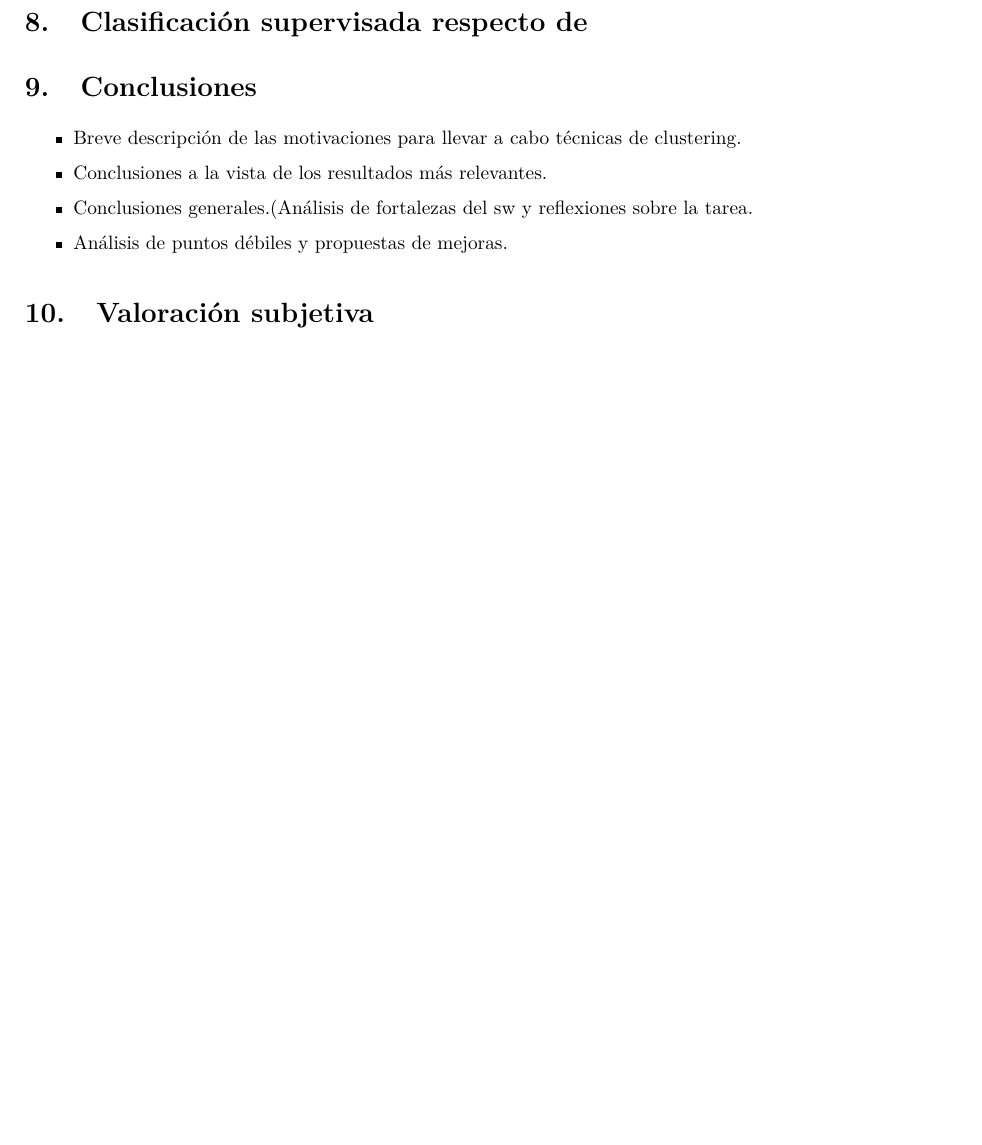
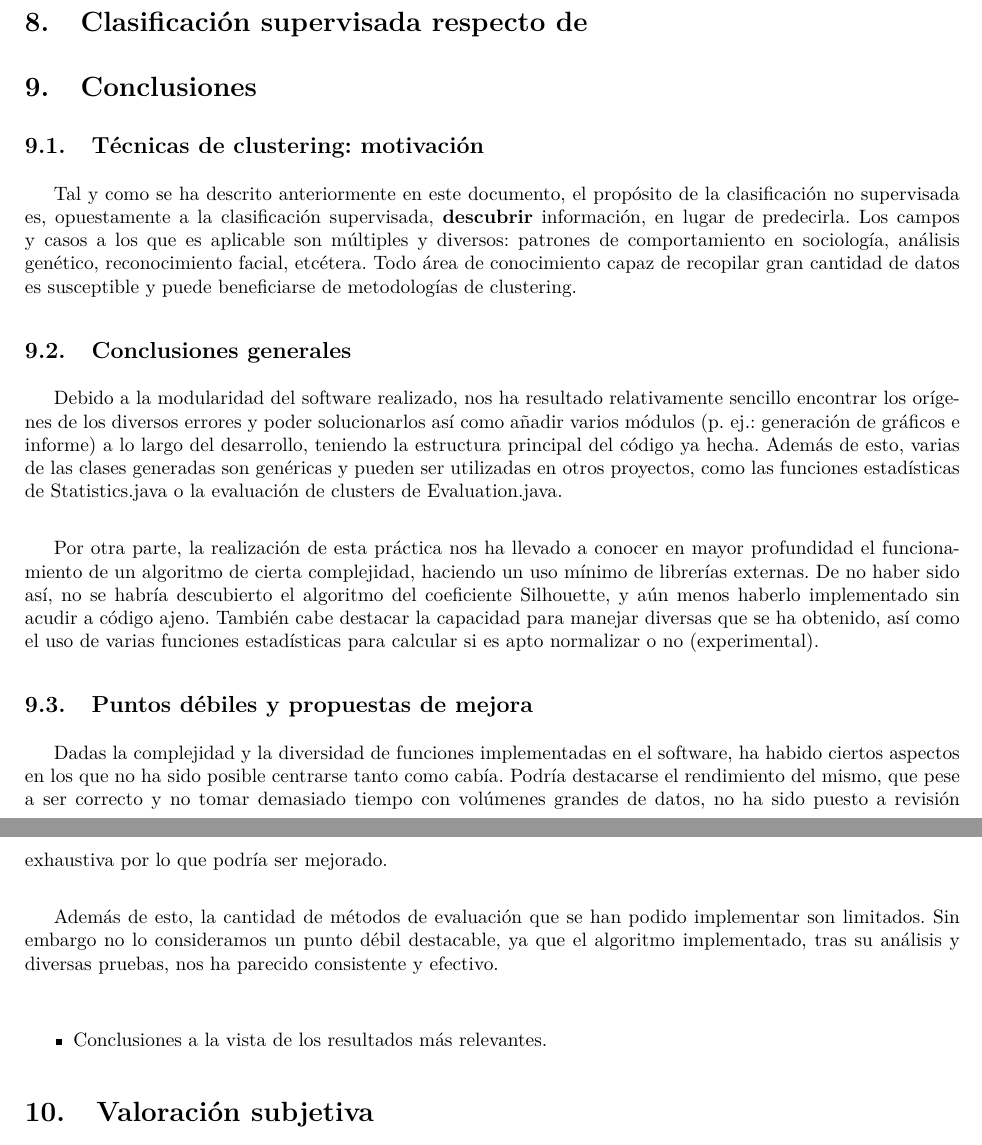
Before and after one commit to FelipeValencia22/Clustering, a LaTeX document (KnnMeans_doc/Kmeans_doc.tex): part of page 9 of 10 before the commit and two parts of pages 9 and 10 of 11 after it, the two joined at a grey line, cut so that both start at the same text, the shorter picture padded with empty space. Compiled offline with pdfLaTeX.

Commit message:
Progreso en la docu

```diff
--- a/KnnMeans_doc/Kmeans_doc.tex
+++ b/KnnMeans_doc/Kmeans_doc.tex
@@ -398,11 +399,49 @@ Una vez incorporado el código necesario para la generación de gráficos su fun
 
 \section{Conclusiones}
 
+\subsection{Técnicas de clustering: motivación}
+Tal y como se ha descrito anteriormente en este documento, el propósito de la
+clasificación no supervisada es, opuestamente a la clasificación supervisada,
+\textbf{descubrir} información, en lugar de predecirla. Los campos y casos a los
+que es aplicable son múltiples y diversos: patrones de comportamiento en
+sociología, análisis genético, reconocimiento facial, etcétera. Todo área de
+conocimiento capaz de recopilar gran cantidad de datos es susceptible y puede
+beneficiarse de metodologías de clustering.
+
+
+\subsection{Conclusiones generales}
+Debido a la modularidad del software realizado, nos ha resultado relativamente
+sencillo encontrar los orígenes de los diversos errores y poder solucionarlos
+así como añadir varios módulos (p. ej.:
+generación de gráficos e informe) a lo largo del desarrollo, teniendo la
+estructura principal del código ya hecha. Además de esto, varias de las clases
+generadas son genéricas y pueden ser utilizadas en otros proyectos, como las
+funciones estadísticas de Statistics.java o la evaluación de clusters de Evaluation.java.\\
+
+Por otra parte, la realización de esta práctica nos ha llevado a conocer en
+mayor profundidad el funcionamiento de un algoritmo de cierta complejidad,
+haciendo un uso mínimo de librerías externas. De no haber sido así, no se habría
+descubierto el algoritmo del coeficiente Silhouette, y aún menos haberlo
+implementado sin acudir a código ajeno. También cabe destacar la capacidad para
+manejar diversas que se ha obtenido, así como el uso de varias funciones
+estadísticas para calcular si es apto normalizar o no (experimental).
+
+\subsection{Puntos débiles y propuestas de mejora}
+Dadas la complejidad y la diversidad de funciones implementadas en el software,
+ha habido ciertos aspectos en los que no ha sido posible centrarse tanto como
+cabía. Podría destacarse el rendimiento del mismo, que pese a ser correcto y no
+tomar demasiado tiempo con volúmenes grandes de datos, no ha sido puesto a
+revisión exhaustiva por lo que podría ser mejorado.\\
+
+Además de esto, la cantidad de métodos de evaluación que se han podido
+implementar son limitados. Sin embargo no lo consideramos un punto débil
+destacable, ya que el algoritmo implementado, tras su análisis y diversas
+pruebas, nos ha parecido consistente y efectivo.\\
+
 	\begin{itemize}
-		\item Breve descripción de las motivaciones para llevar a cabo técnicas de clustering.
+
 		\item Conclusiones a la vista de los resultados más relevantes.
-		\item Conclusiones generales.(Análisis de fortalezas del sw y reflexiones sobre la tarea.
-		\item Análisis de puntos débiles y propuestas de mejoras.
+
 	\end{itemize}
 
 \section{Valoración subjetiva}
```
Also changed, not shown: KnnMeans_doc/Kmeans_doc.tex (3 more changed lines).
